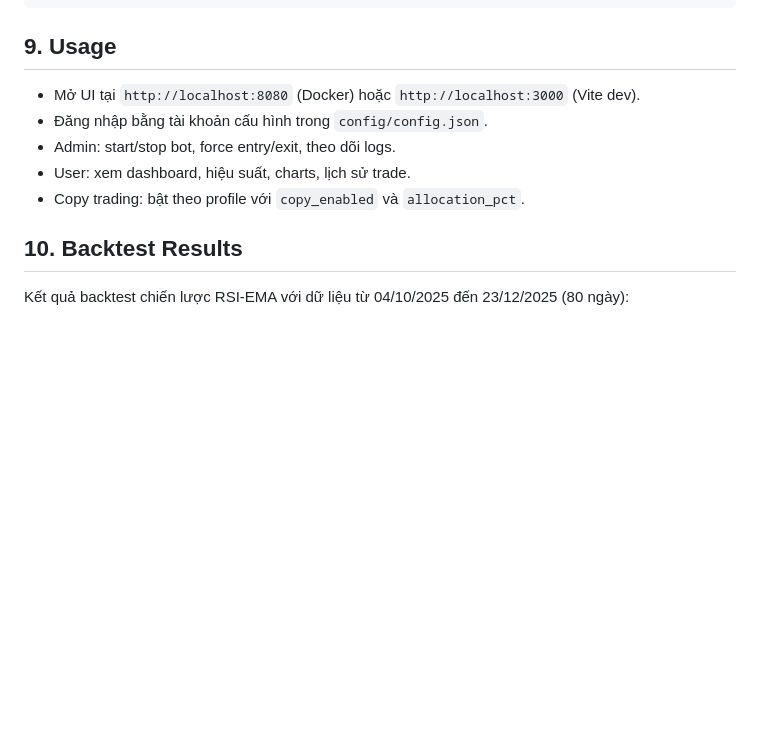
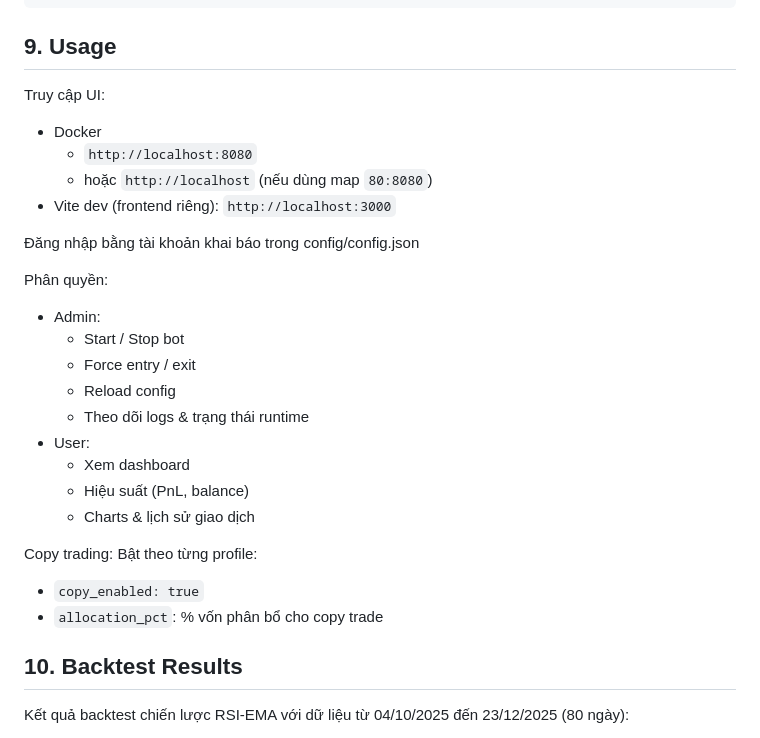
Before and after one commit to dangdoday/SE2025-9.4, a Markdown page: README.md, the part around one of its changes. GitHub-like rendering; blank space fills up the shorter version.

````diff
--- a/README.md
+++ b/README.md
@@ -214,12 +217,28 @@ SE2025-9.4/
 ```
 
 ## 9. Usage
+Truy cập UI:
+- Docker
+  - `http://localhost:8080`
+  - hoặc `http://localhost` (nếu dùng map `80:8080`)
+- Vite dev (frontend riêng): `http://localhost:3000`
 
-- Mở UI tại `http://localhost:8080` (Docker) hoặc `http://localhost:3000` (Vite dev).
-- Đăng nhập bằng tài khoản cấu hình trong `config/config.json`.
-- Admin: start/stop bot, force entry/exit, theo dõi logs.
-- User: xem dashboard, hiệu suất, charts, lịch sử trade.
-- Copy trading: bật theo profile với `copy_enabled` và `allocation_pct`.
+Đăng nhập bằng tài khoản khai báo trong config/config.json
+
+Phân quyền:
+- Admin:
+  - Start / Stop bot
+  - Force entry / exit
+  - Reload config
+  - Theo dõi logs & trạng thái runtime
+- User:
+  - Xem dashboard
+  - Hiệu suất (PnL, balance)
+  - Charts & lịch sử giao dịch
+
+Copy trading: Bật theo từng profile:
+- `copy_enabled: true`
+- `allocation_pct`: % vốn phân bổ cho copy trade
 
 ## 10. Backtest Results
 
````
Also changed, not shown: other parts of README.md (+8 -5 lines).
